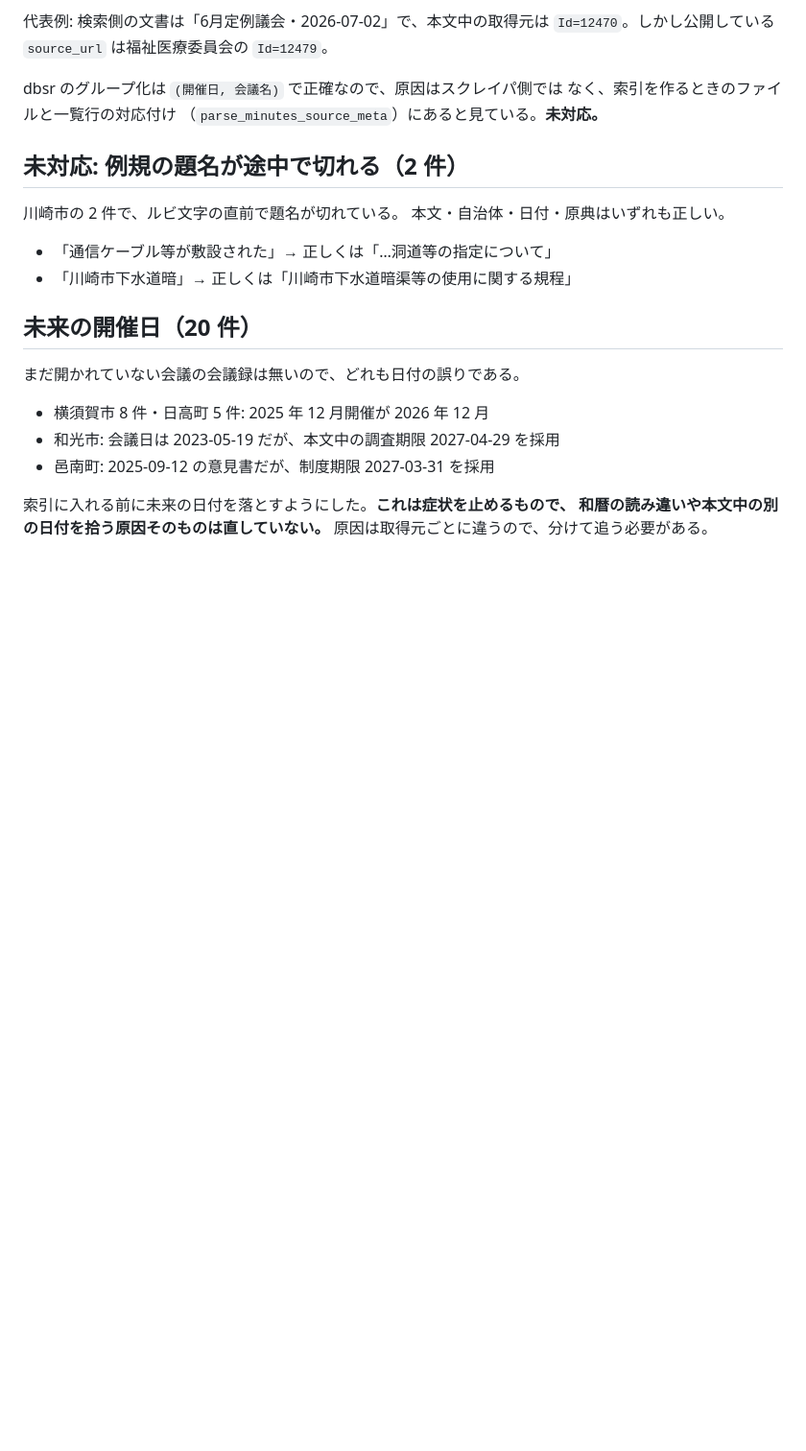
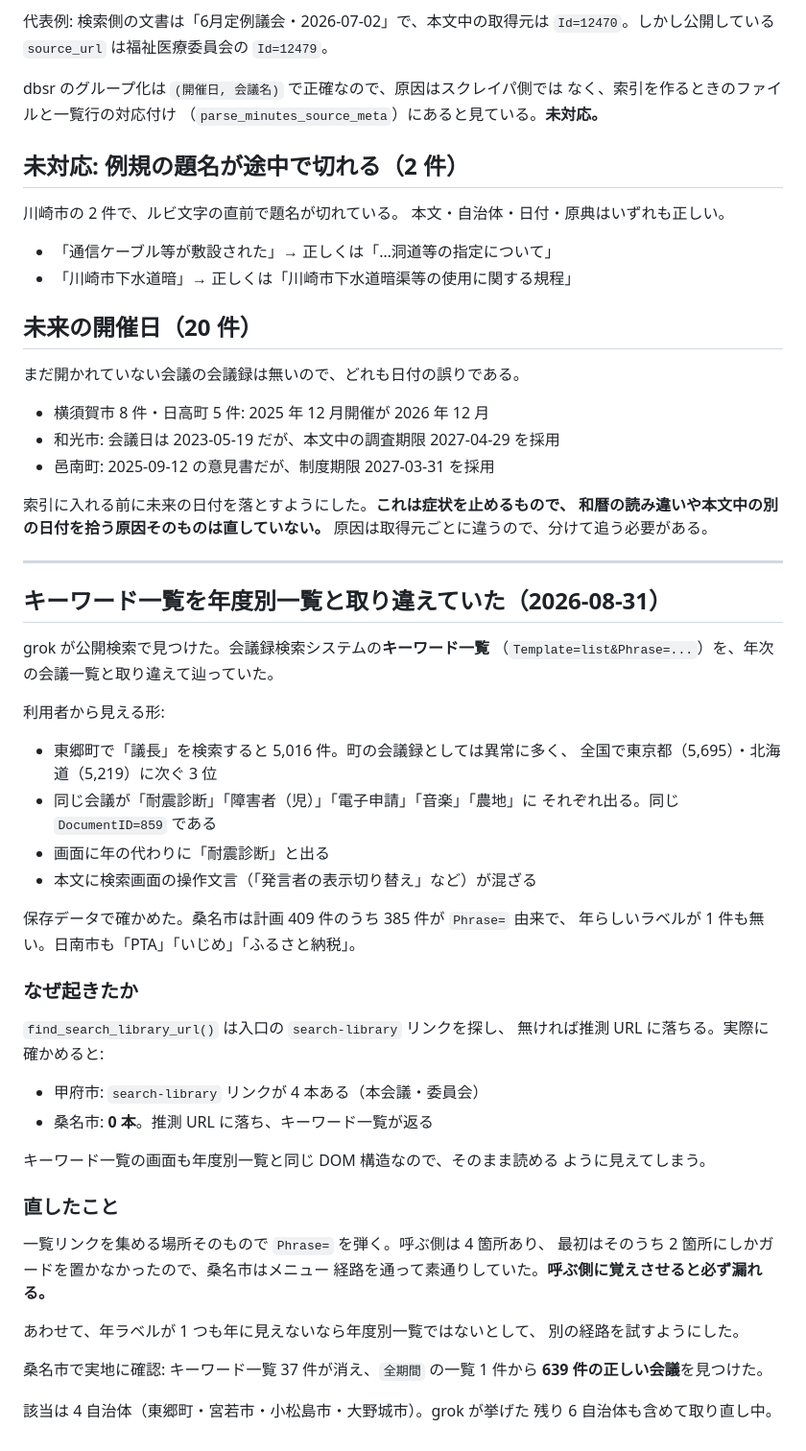
Before and after one commit to mimidesunya/miyabe-tools, a Markdown page: doc/collection-gap-survey.md, the part around the change. Shown at 96% size. GitHub-like rendering; blank space fills up the shorter version.

Commit message:
Record the keyword-list mixup
会議録検索システムのキーワード一覧を年度別一覧と取り違えていた。
同じ会議が検索語の数だけ複製され、年ラベルに検索語が入っていた。
桑名市で実地に確認し、409 件（重複込み）が 639 件の正しい会議になった。

Co-Authored-By: Claude Opus 5 (1M context) <noreply@anthropic.com>
Claude-Session: https://claude.ai/code/session_01MHMQTjcX9Vndm2xLMPGrCW

```diff
--- a/doc/collection-gap-survey.md
+++ b/doc/collection-gap-survey.md
@@ -1208,3 +1208,48 @@ dbsr のグループ化は `(開催日, 会議名)` で正確なので、原因
 索引に入れる前に未来の日付を落とすようにした。**これは症状を止めるもので、
 和暦の読み違いや本文中の別の日付を拾う原因そのものは直していない。**
 原因は取得元ごとに違うので、分けて追う必要がある。
+
+---
+
+## キーワード一覧を年度別一覧と取り違えていた（2026-08-31）
+
+grok が公開検索で見つけた。会議録検索システムの**キーワード一覧**
+（`Template=list&Phrase=...`）を、年次の会議一覧と取り違えて辿っていた。
+
+利用者から見える形:
+
+- 東郷町で「議長」を検索すると 5,016 件。町の会議録としては異常に多く、
+  全国で東京都（5,695）・北海道（5,219）に次ぐ 3 位
+- 同じ会議が「耐震診断」「障害者（児）」「電子申請」「音楽」「農地」に
+  それぞれ出る。同じ `DocumentID=859` である
+- 画面に年の代わりに「耐震診断」と出る
+- 本文に検索画面の操作文言（「発言者の表示切り替え」など）が混ざる
+
+保存データで確かめた。桑名市は計画 409 件のうち 385 件が `Phrase=` 由来で、
+年らしいラベルが 1 件も無い。日南市も「PTA」「いじめ」「ふるさと納税」。
+
+### なぜ起きたか
+
+`find_search_library_url()` は入口の `search-library` リンクを探し、
+無ければ推測 URL に落ちる。実際に確かめると:
+
+- 甲府市: `search-library` リンクが 4 本ある（本会議・委員会）
+- 桑名市: **0 本**。推測 URL に落ち、キーワード一覧が返る
+
+キーワード一覧の画面も年度別一覧と同じ DOM 構造なので、そのまま読める
+ように見えてしまう。
+
+### 直したこと
+
+一覧リンクを集める場所そのもので `Phrase=` を弾く。呼ぶ側は 4 箇所あり、
+最初はそのうち 2 箇所にしかガードを置かなかったので、桑名市はメニュー
+経路を通って素通りしていた。**呼ぶ側に覚えさせると必ず漏れる。**
+
+あわせて、年ラベルが 1 つも年に見えないなら年度別一覧ではないとして、
+別の経路を試すようにした。
+
+桑名市で実地に確認: キーワード一覧 37 件が消え、`全期間` の一覧 1 件から
+**639 件の正しい会議**を見つけた。
+
+該当は 4 自治体（東郷町・宮若市・小松島市・大野城市）。grok が挙げた
+残り 6 自治体も含めて取り直し中。
```
